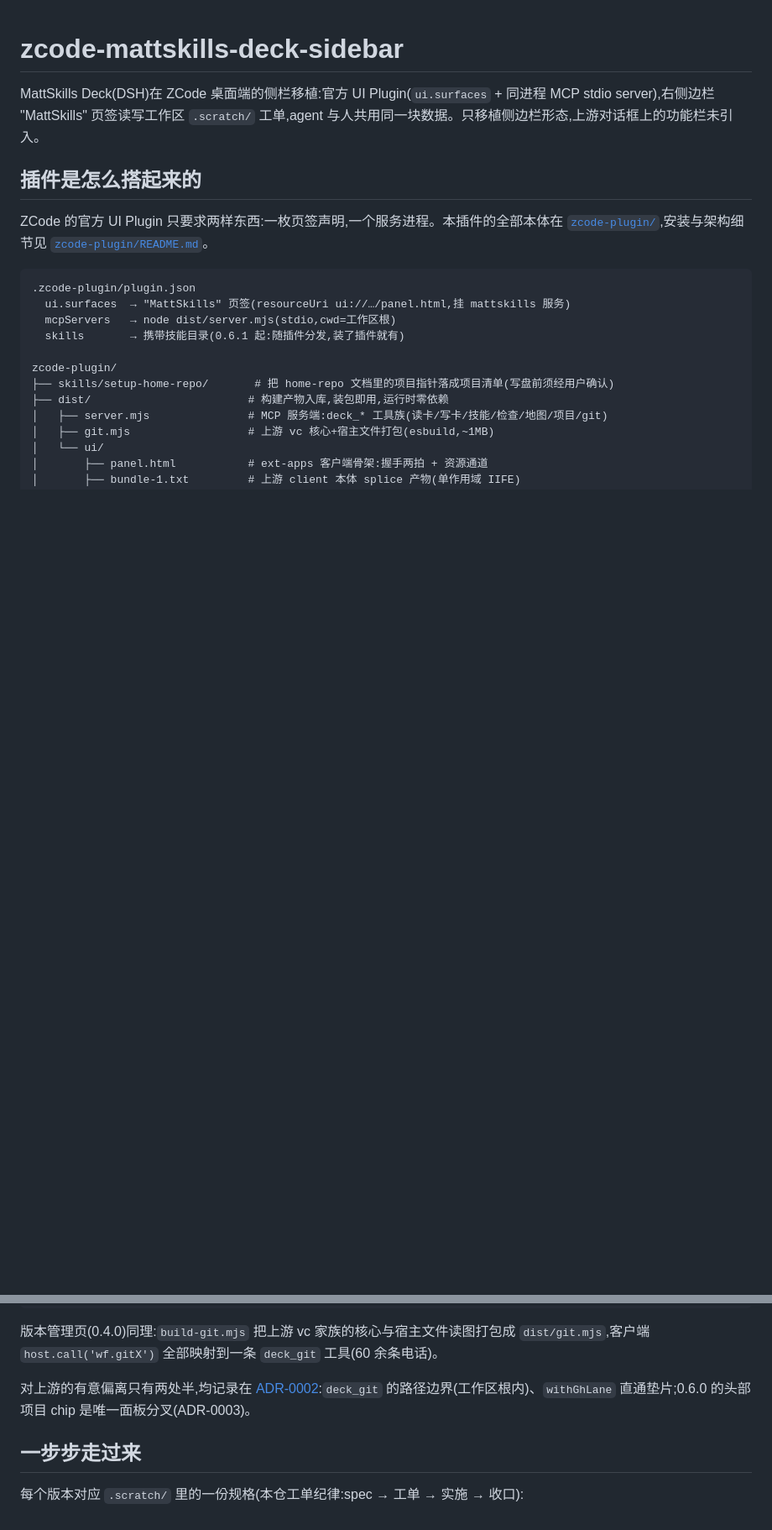
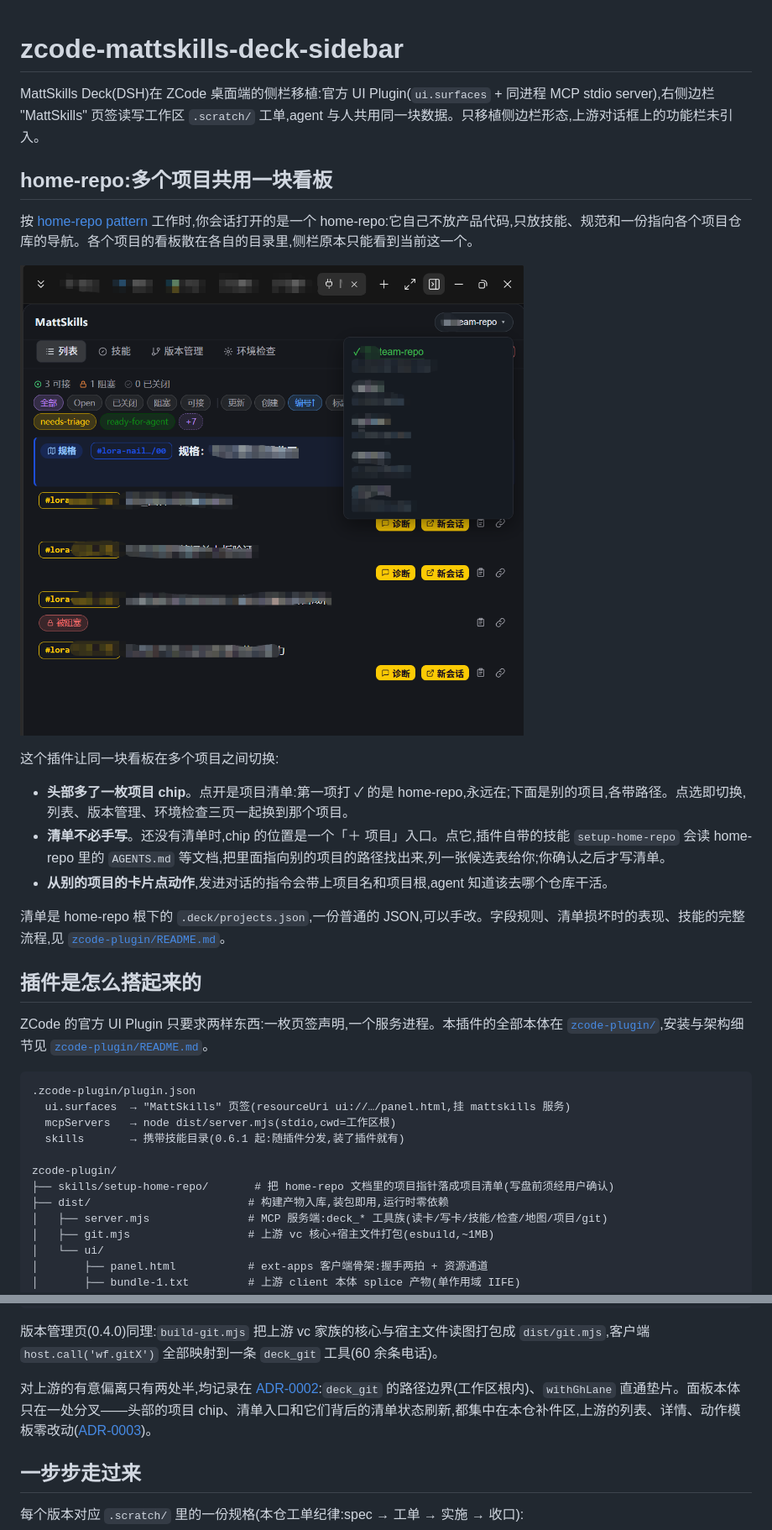
Before and after one commit to meimei-123/zcode-mattskills-deck-sidebar, a Markdown page: README.md, 2 parts joined by grey strips. Shown at 84% size. Drawn GitHub-style; pictures changed too: zcode-plugin/docs/images/home-repo-project-switcher.png (added); blank space fills up the shorter version.

Commit message:
README 介绍 home-repo 功能，配一张项目 chip 展开的真机截图
home-repo 功能（0.6.0 的项目切换与 0.6.1 的清单入口、setup-home-repo 技能）此前只在插件
自己的 README 里有文字说明；公开仓库的门面 README 完全没提。

改了什么：
- 仓库根 README 新增「home-repo:多个项目共用一块看板」一节，放在构建说明之前。从
  home-repo pattern 说起，配一张截图，讲清三件事：头部的项目 chip、不必手写清单的
  「＋ 项目」入口、从别的项目的卡片点动作时指令会带项目根。字段规则等细节指向插件
  README。
- 插件 README 的「跨项目切换」一节补上同一张截图与一句图注。
- 截图存为 zcode-plugin/docs/images/home-repo-project-switcher.png（用户提供，已打码，
  原样入库）。放在插件的文档目录下而不是仓库根的 assets/ 或 docs/：那两处是上游的
  素材与文档。它不在 src/ 下，不会被打进插件产物。

顺带改准一句：根 README 原先写「0.6.0 的头部项目 chip 是唯一面板分叉」，ADR-0003 的
m6 修订记录已写明分叉还包括清单入口、修正动作与刷新拍。改成「面板本体只在一处分叉，
集中在本仓补件区，上游叶子零改动」，并给 ADR-0003 补上链接（此前只提到、没链接）。

只动文档与一张图片，不碰代码。

```diff
--- a/README.md
+++ b/README.md
@@ -1,6 +1,20 @@
 # zcode-mattskills-deck-sidebar
 
 MattSkills Deck(DSH)在 ZCode 桌面端的侧栏移植:官方 UI Plugin(`ui.surfaces` + 同进程 MCP stdio server),右侧边栏 "MattSkills" 页签读写工作区 `.scratch/` 工单,agent 与人共用同一块数据。只移植侧边栏形态,上游对话框上的功能栏未引入。
+
+## home-repo:多个项目共用一块看板
+
+按 [home-repo pattern](https://www.aihero.dev/the-home-repo-pattern) 工作时,你会话打开的是一个 home-repo:它自己不放产品代码,只放技能、规范和一份指向各个项目仓库的导航。各个项目的看板散在各自的目录里,侧栏原本只能看到当前这一个。
+
+![MattSkills 侧栏:头部右侧的项目 chip 展开,列出 home-repo 与各个项目](./zcode-plugin/docs/images/home-repo-project-switcher.png)
+
+这个插件让同一块看板在多个项目之间切换:
+
+- **头部多了一枚项目 chip**。点开是项目清单:第一项打 ✓ 的是 home-repo,永远在;下面是别的项目,各带路径。点选即切换,列表、版本管理、环境检查三页一起换到那个项目。
+- **清单不必手写**。还没有清单时,chip 的位置是一个「＋ 项目」入口。点它,插件自带的技能 `setup-home-repo` 会读 home-repo 里的 `AGENTS.md` 等文档,把里面指向别的项目的路径找出来,列一张候选表给你;你确认之后才写清单。
+- **从别的项目的卡片点动作**,发进对话的指令会带上项目名和项目根,agent 知道该去哪个仓库干活。
+
+清单是 home-repo 根下的 `.deck/projects.json`,一份普通的 JSON,可以手改。字段规则、清单损坏时的表现、技能的完整流程,见 [`zcode-plugin/README.md`](./zcode-plugin/README.md)。
 
 ## 插件是怎么搭起来的
 
@@ -65,7 +79,7 @@ build-upstream.mjs(机制仿上游 scripts/build.mts)
 
 版本管理页(0.4.0)同理:`build-git.mjs` 把上游 vc 家族的核心与宿主文件读图打包成 `dist/git.mjs`,客户端 `host.call('wf.gitX')` 全部映射到一条 `deck_git` 工具(60 余条电话)。
 
-对上游的有意偏离只有两处半,均记录在 [ADR-0002](./zcode-plugin/docs/adr/0002-hybrid-port-boundary.md):`deck_git` 的路径边界(工作区根内)、`withGhLane` 直通垫片;0.6.0 的头部项目 chip 是唯一面板分叉(ADR-0003)。
+对上游的有意偏离只有两处半,均记录在 [ADR-0002](./zcode-plugin/docs/adr/0002-hybrid-port-boundary.md):`deck_git` 的路径边界(工作区根内)、`withGhLane` 直通垫片。面板本体只在一处分叉——头部的项目 chip、清单入口和它们背后的清单状态刷新,都集中在本仓补件区,上游的列表、详情、动作模板零改动([ADR-0003](./zcode-plugin/docs/adr/0003-cross-project-switching.md))。
 
 ## 一步步走过来
 
```
Also changed, not shown: zcode-plugin/README.md (+4 -0 lines).
